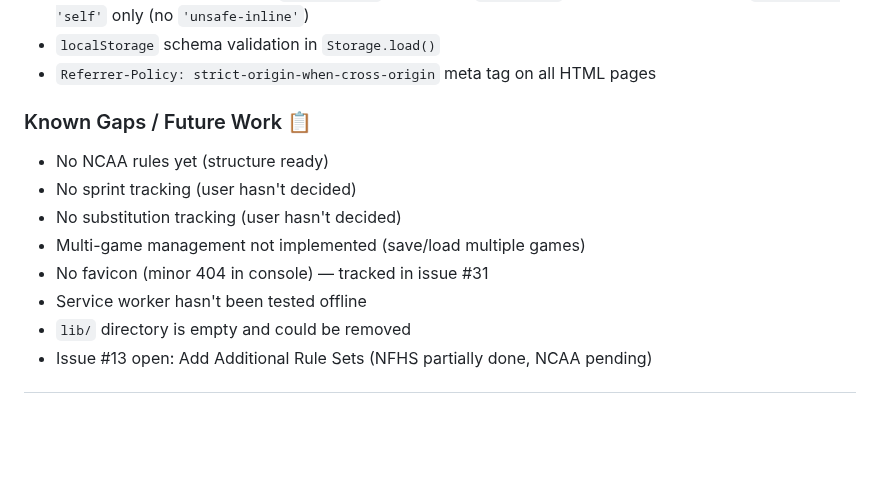
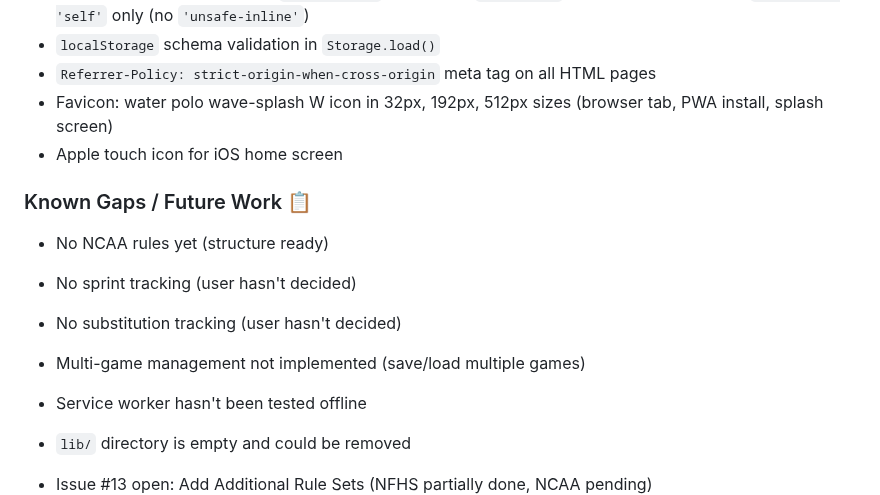
Before and after one commit to icemarkom/wplog, a Markdown page: AGENTS.md, the part around the change. GitHub-like rendering; blank space fills up the shorter version.

Commit message:
docs: update AGENTS.md for v1.6.6 release

```diff
--- a/AGENTS.md
+++ b/AGENTS.md
@@ -212,13 +212,15 @@ NFHS does not have Brutality.
 - Externalized all inline scripts: `js/loader.js` (app shell), `js/year.js` (copyright year) — CSP `script-src 'self'` only (no `'unsafe-inline'`)
 - `localStorage` schema validation in `Storage.load()`
 - `Referrer-Policy: strict-origin-when-cross-origin` meta tag on all HTML pages
+- Favicon: water polo wave-splash W icon in 32px, 192px, 512px sizes (browser tab, PWA install, splash screen)
+- Apple touch icon for iOS home screen
 
 ### Known Gaps / Future Work 📋
 - No NCAA rules yet (structure ready)
 - No sprint tracking (user hasn't decided)
 - No substitution tracking (user hasn't decided)
 - Multi-game management not implemented (save/load multiple games)
-- No favicon (minor 404 in console) — tracked in issue #31
+
 - Service worker hasn't been tested offline
 - `lib/` directory is empty and could be removed
 - Issue #13 open: Add Additional Rule Sets (NFHS partially done, NCAA pending)
```
